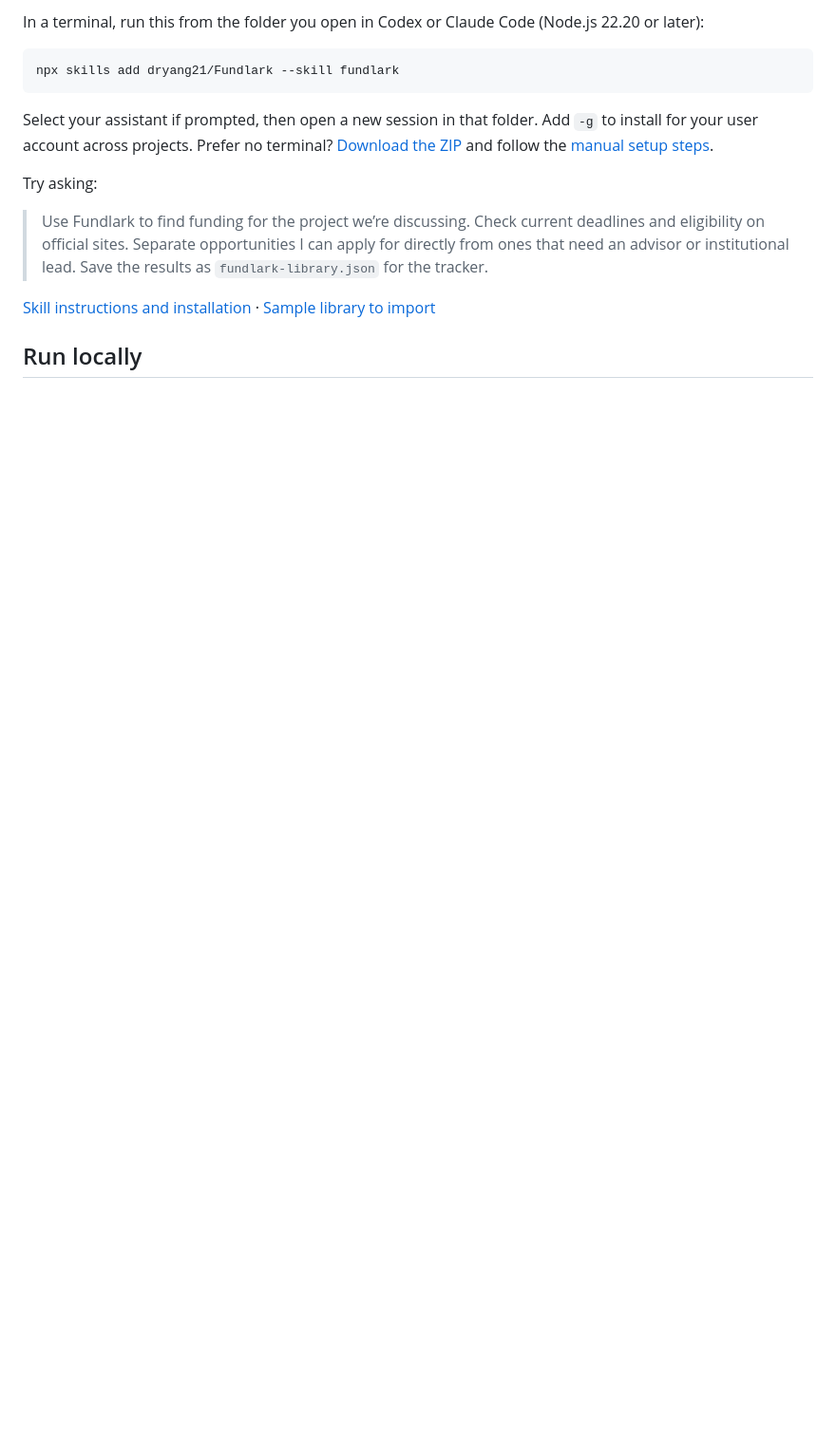
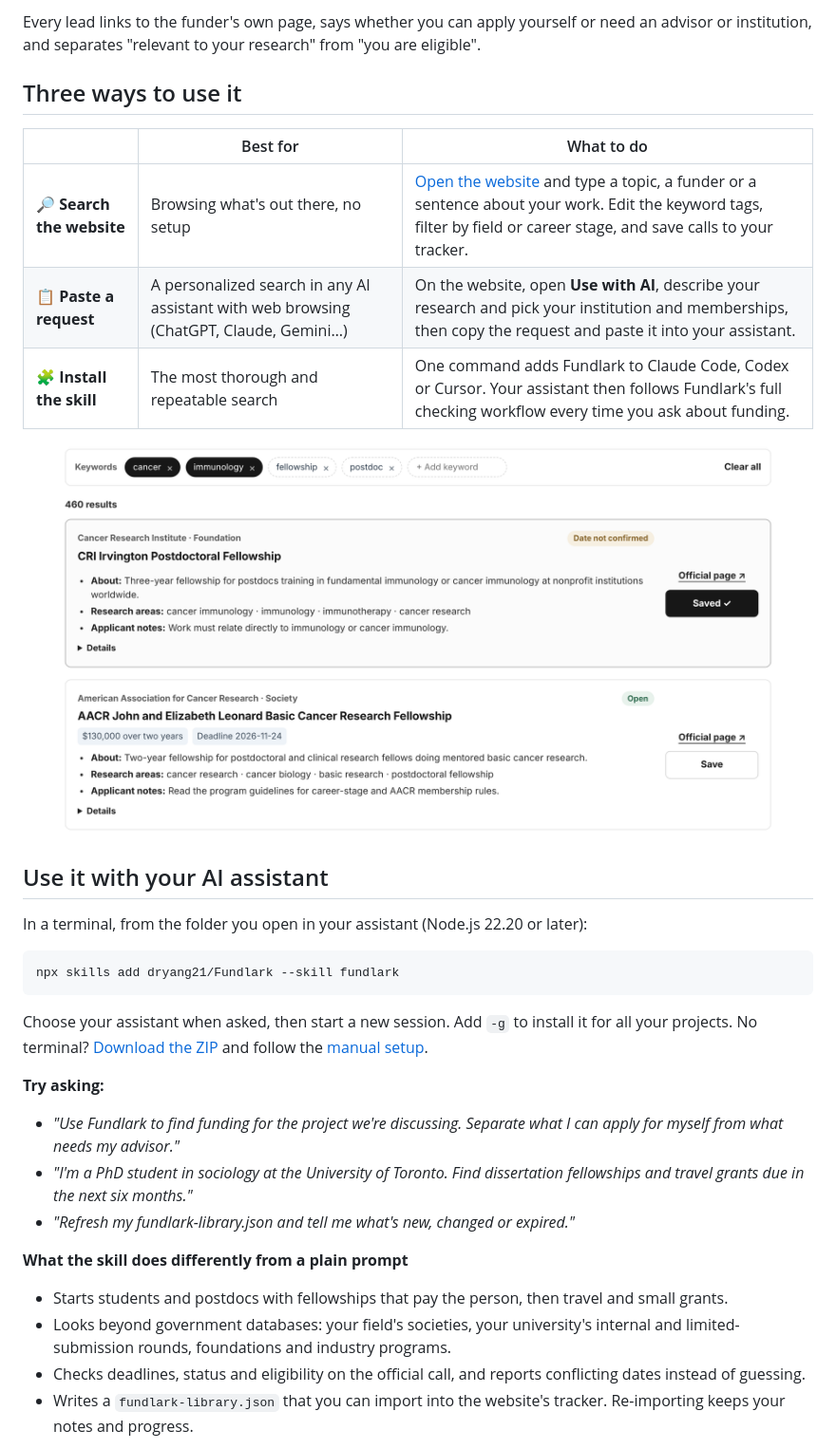
Before and after one commit to dryang21/Fundlark, a Markdown page: README.md, the part around one of its changes. Shown at 95% size. Rendered like a GitHub page; pictures changed too: docs/assets/readme-results.png (added); blank space fills up the shorter version.

````diff
--- a/README.md
+++ b/README.md
@@ -25,17 +45,38 @@ The demo is a snapshot, not a comprehensive live database. Past rounds are hidde
 
-In a terminal, run this from the folder you open in Codex or Claude Code (Node.js 22.20 or later):
+Every lead links to the funder's own page, says whether you can apply yourself or need an advisor or institution, and separates "relevant to your research" from "you are eligible".
+
+## Three ways to use it
+
+| | Best for | What to do |
+| --- | --- | --- |
+| **🔎 Search the website** | Browsing what's out there, no setup | [Open the website](https://dryang21.github.io/Fundlark/) and type a topic, a funder or a sentence about your work. Edit the keyword tags, filter by field or career stage, and save calls to your tracker. |
+| **📋 Paste a request** | A personalized search in any AI assistant with web browsing (ChatGPT, Claude, Gemini…) | On the website, open **Use with AI**, describe your research and pick your institution and memberships, then copy the request and paste it into your assistant. |
+| **🧩 Install the skill** | The most thorough and repeatable search | One command adds Fundlark to Claude Code, Codex or Cursor. Your assistant then follows Fundlark's full checking workflow every time you ask about funding. |
+
+<p align="center">
+  <img src="docs/assets/readme-results.png" alt="Search results with editable keyword tags, status labels such as Open and Date not confirmed, and Save buttons" width="760">
+</p>
+
+## Use it with your AI assistant
+
+In a terminal, from the folder you open in your assistant (Node.js 22.20 or later):
 
 ```sh
 npx skills add dryang21/Fundlark --skill fundlark
 ```
 
-Select your assistant if prompted, then open a new session in that folder. Add `-g` to install for your user account across projects. Prefer no terminal? [Download the ZIP](https://dryang21.github.io/Fundlark/Fundlark-skill.zip) and follow the [manual setup steps](docs/skill-distribution.md#manual-install-from-zip).
+Choose your assistant when asked, then start a new session. Add `-g` to install it for all your projects. No terminal? [Download the ZIP](https://dryang21.github.io/Fundlark/Fundlark-skill.zip) and follow the [manual setup](docs/skill-distribution.md#manual-install-from-zip).
 
-Try asking:
+**Try asking:**
 
-> Use Fundlark to find funding for the project we’re discussing. Check current deadlines and eligibility on official sites. Separate opportunities I can apply for directly from ones that need an advisor or institutional lead. Save the results as `fundlark-library.json` for the tracker.
+- *"Use Fundlark to find funding for the project we're discussing. Separate what I can apply for myself from what needs my advisor."*
+- *"I'm a PhD student in sociology at the University of Toronto. Find dissertation fellowships and travel grants due in the next six months."*
+- *"Refresh my fundlark-library.json and tell me what's new, changed or expired."*
 
-[Skill instructions and installation](docs/skill-distribution.md) · [Sample library to import](https://raw.githubusercontent.com/dryang21/Fundlark/main/evals/results/2026-11-14-skill-search-sample.json)
+**What the skill does differently from a plain prompt**
 
-## Run locally
+- Starts students and postdocs with fellowships that pay the person, then travel and small grants.
+- Looks beyond government databases: your field's societies, your university's internal and limited-submission rounds, foundations and industry programs.
+- Checks deadlines, status and eligibility on the official call, and reports conflicting dates instead of guessing.
+- Writes a `fundlark-library.json` that you can import into the website's tracker. Re-importing keeps your notes and progress.
 
````
Also changed, not shown: other parts of README.md (+75 -18 lines), docs/assets/readme-hero.png (added).
